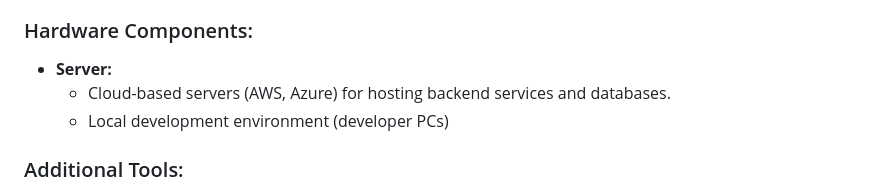
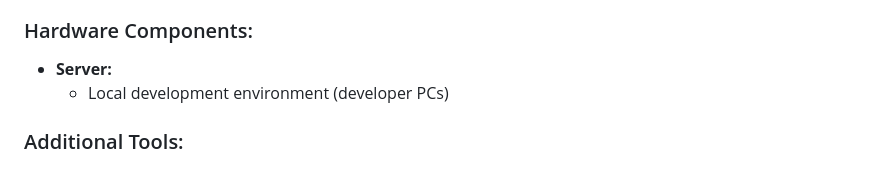
Before and after one commit to swyss/NestFusion, a Markdown page: engineering/TechnicalSpecifications.md, the part around the change. GitHub-like rendering.

Commit message:
fix (ENG): edit spec

```diff
--- a/engineering/TechnicalSpecifications.md
+++ b/engineering/TechnicalSpecifications.md
@@ -106,7 +106,6 @@ List of all software and hardware components used in the project.
 
 ### Hardware Components:
 - **Server:**
-  - Cloud-based servers (AWS, Azure) for hosting backend services and databases.
   - Local development environment (developer PCs)
 
 ### Additional Tools:
```
